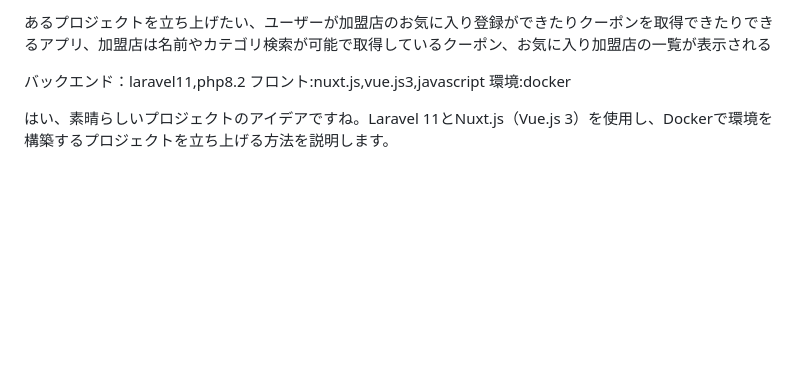
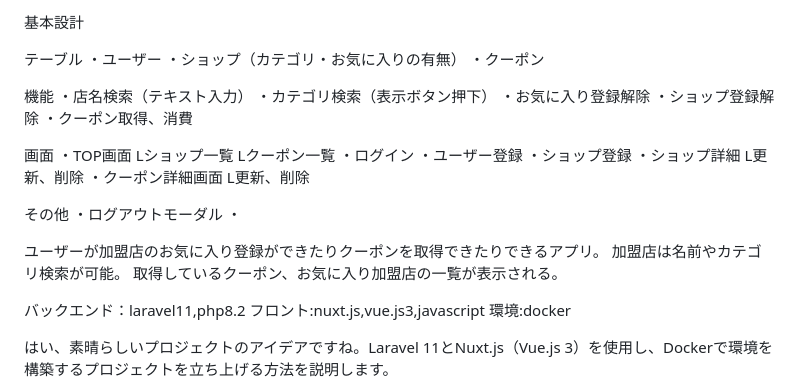
Before and after one commit to TKC-46/vue-laravelProject, a Markdown page: README.md, the part around the change. Rendered like a GitHub page; blank space fills up the shorter version.

Commit message:
Update README.md
アプリの仕様更新

```diff
--- a/README.md
+++ b/README.md
@@ -1,4 +1,37 @@
-あるプロジェクトを立ち上げたい、ユーザーが加盟店のお気に入り登録ができたりクーポンを取得できたりできるアプリ、加盟店は名前やカテゴリ検索が可能で取得しているクーポン、お気に入り加盟店の一覧が表示される
+基本設計
+
+テーブル
+・ユーザー
+・ショップ（カテゴリ・お気に入りの有無）
+・クーポン
+
+機能
+・店名検索（テキスト入力）
+・カテゴリ検索（表示ボタン押下）
+・お気に入り登録解除
+・ショップ登録解除
+・クーポン取得、消費
+
+画面
+・TOP画面
+  Lショップ一覧
+  Lクーポン一覧
+・ログイン
+・ユーザー登録
+・ショップ登録
+・ショップ詳細
+  L更新、削除
+・クーポン詳細画面
+  L更新、削除
+
+その他
+・ログアウトモーダル
+・
+
+
+ユーザーが加盟店のお気に入り登録ができたりクーポンを取得できたりできるアプリ。
+加盟店は名前やカテゴリ検索が可能。
+取得しているクーポン、お気に入り加盟店の一覧が表示される。
 
 バックエンド：laravel11,php8.2
 フロント:nuxt.js,vue.js3,javascript
```
